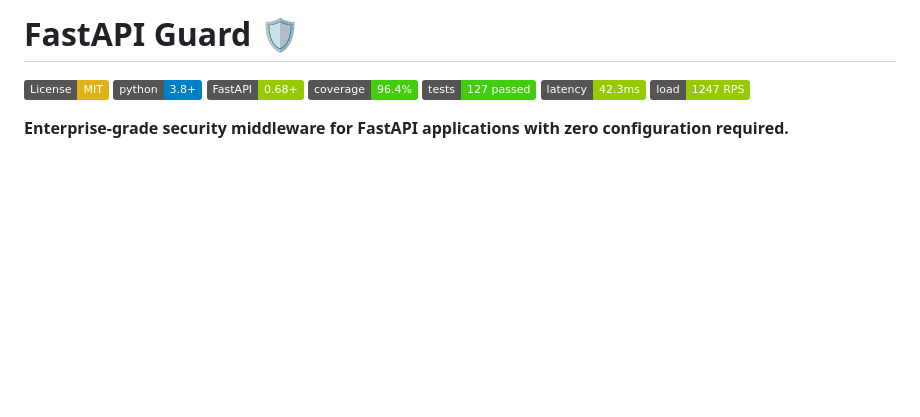
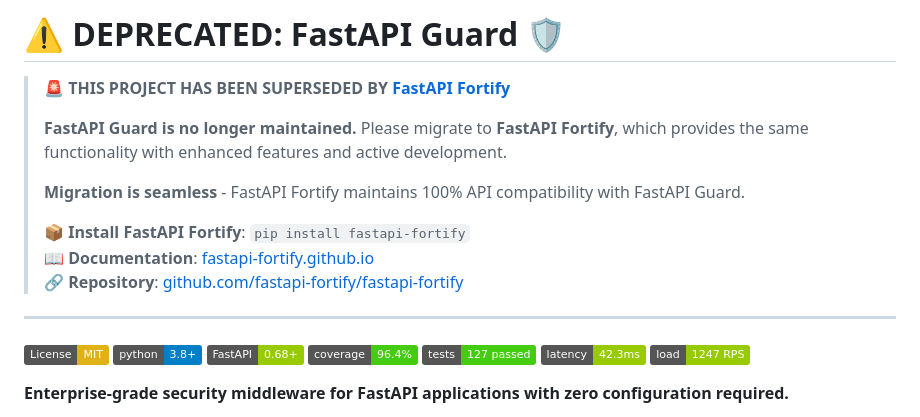
Before and after one commit to fastapi-guard/fastapi-guard, a Markdown page: README.md, the part around the change. Rendered like a GitHub page; badges without logos; blank space fills up the shorter version.

Commit message:
Add deprecation notice - superseded by FastAPI Fortify

```diff
--- a/README.md
+++ b/README.md
@@ -1,4 +1,16 @@
-# FastAPI Guard 🛡️
+# ⚠️ DEPRECATED: FastAPI Guard 🛡️
+
+> **🚨 THIS PROJECT HAS BEEN SUPERSEDED BY [FastAPI Fortify](https://github.com/fastapi-fortify/fastapi-fortify)**
+>
+> **FastAPI Guard is no longer maintained.** Please migrate to **FastAPI Fortify**, which provides the same functionality with enhanced features and active development.
+>
+> **Migration is seamless** - FastAPI Fortify maintains 100% API compatibility with FastAPI Guard.
+>
+> 📦 **Install FastAPI Fortify**: `pip install fastapi-fortify`
+> 📖 **Documentation**: [fastapi-fortify.github.io](https://fastapi-fortify.github.io)
+> 🔗 **Repository**: [github.com/fastapi-fortify/fastapi-fortify](https://github.com/fastapi-fortify/fastapi-fortify)
+
+---
 
 [![License: MIT](https://img.shields.io/badge/License-MIT-yellow.svg)](https://opensource.org/licenses/MIT)
 [![Python 3.8+](https://img.shields.io/badge/python-3.8+-blue.svg)](https://www.python.org/downloads/)
```
